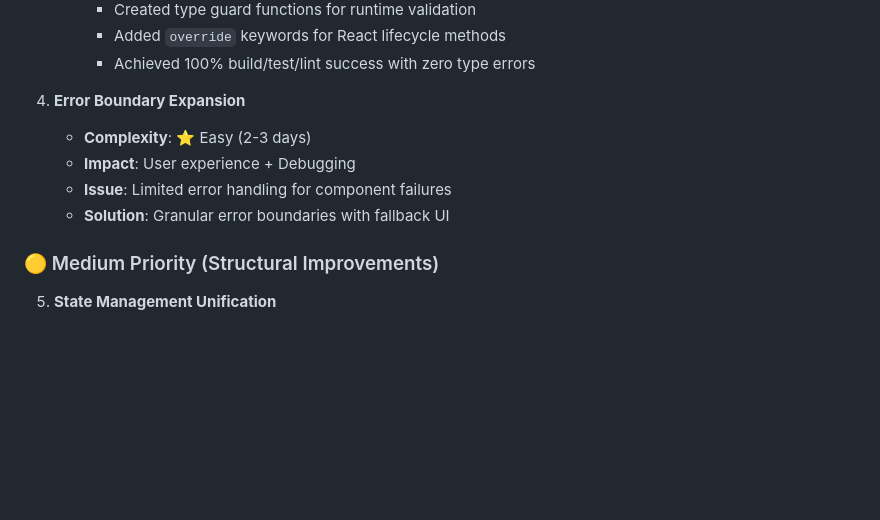
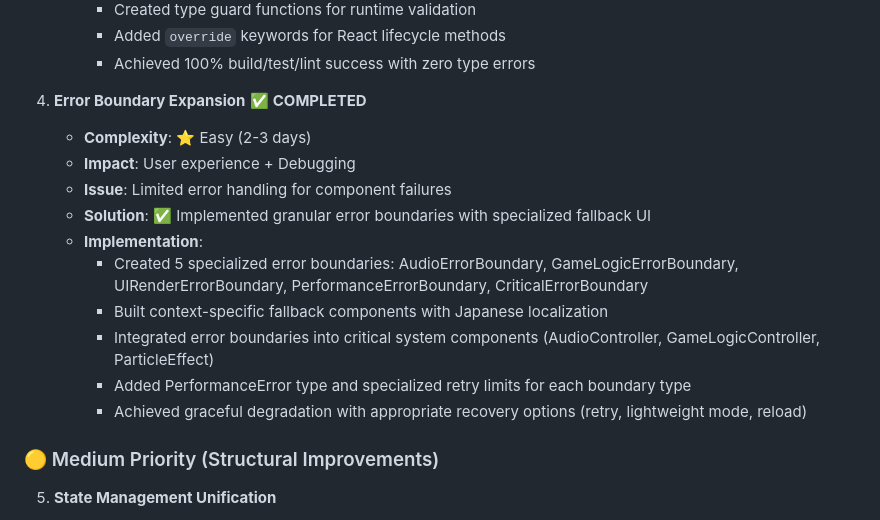
Before and after one commit to sakataka/tetris-game, a Markdown page: CLAUDE.md, the part around the change. Drawn GitHub-style; blank space fills up the shorter version.

Commit message:
feat: Implement comprehensive Error Boundary Expansion system
- Create 5 specialized error boundaries with context-specific fallback UI
  * AudioErrorBoundary: Silent mode fallback for audio system failures
  * GameLogicErrorBoundary: Game state recovery and reset capabilities
  * UIRenderErrorBoundary: Localized UI component error handling
  * PerformanceErrorBoundary: Lightweight mode switching for resource issues
  * CriticalErrorBoundary: Full page reload for system-critical failures

- Build Japanese-localized fallback components with appropriate recovery options
- Integrate error boundaries into critical system components
- Add PerformanceError type and specialized retry limits per boundary type
- Fix 20+ TypeScript strict mode errors in test files with optional chaining
- Achieve graceful degradation with retry, lightweight mode, and reload options

🤖 Generated with [Claude Code](https://claude.ai/code)

Co-Authored-By: Claude <noreply@anthropic.com>

```diff
--- a/CLAUDE.md
+++ b/CLAUDE.md
@@ -426,11 +426,17 @@ Based on recent bug fixes and structural analysis, these refactoring items will
      - Added `override` keywords for React lifecycle methods
      - Achieved 100% build/test/lint success with zero type errors
 
-4. **Error Boundary Expansion**
+4. **Error Boundary Expansion** ✅ **COMPLETED**
    - **Complexity**: ⭐ Easy (2-3 days)
    - **Impact**: User experience + Debugging
    - **Issue**: Limited error handling for component failures
-   - **Solution**: Granular error boundaries with fallback UI
+   - **Solution**: ✅ Implemented granular error boundaries with specialized fallback UI
+   - **Implementation**:
+     - Created 5 specialized error boundaries: AudioErrorBoundary, GameLogicErrorBoundary, UIRenderErrorBoundary, PerformanceErrorBoundary, CriticalErrorBoundary
+     - Built context-specific fallback components with Japanese localization
+     - Integrated error boundaries into critical system components (AudioController, GameLogicController, ParticleEffect)
+     - Added PerformanceError type and specialized retry limits for each boundary type
+     - Achieved graceful degradation with appropriate recovery options (retry, lightweight mode, reload)
 
 ### 🟡 Medium Priority (Structural Improvements)
 
```
